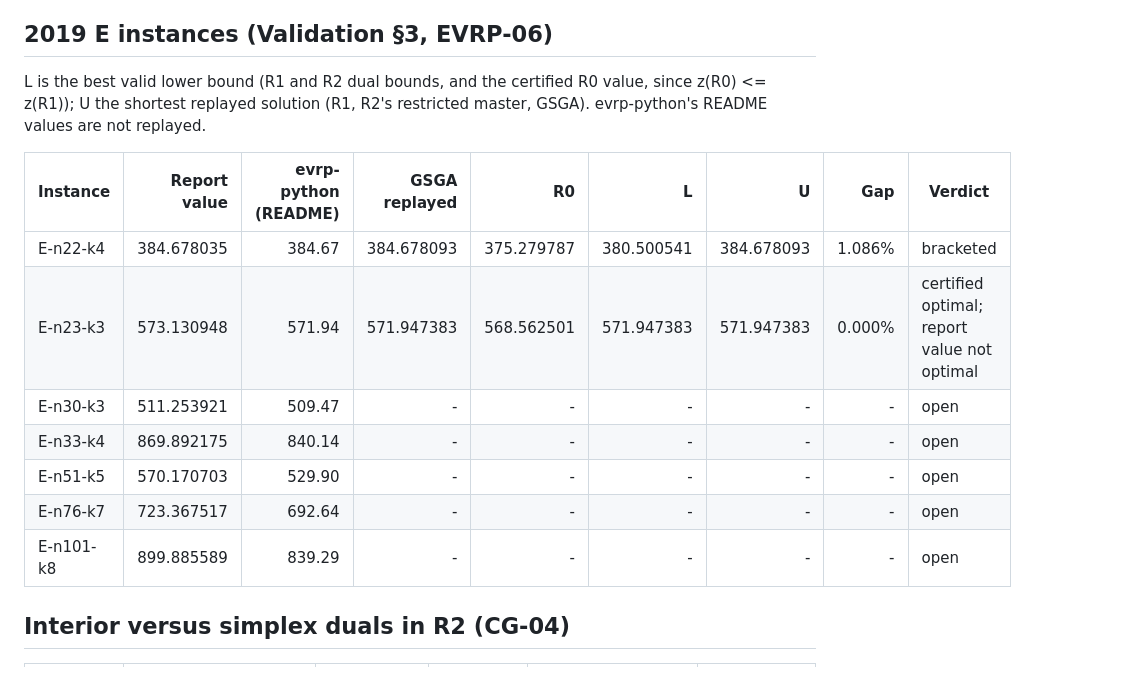
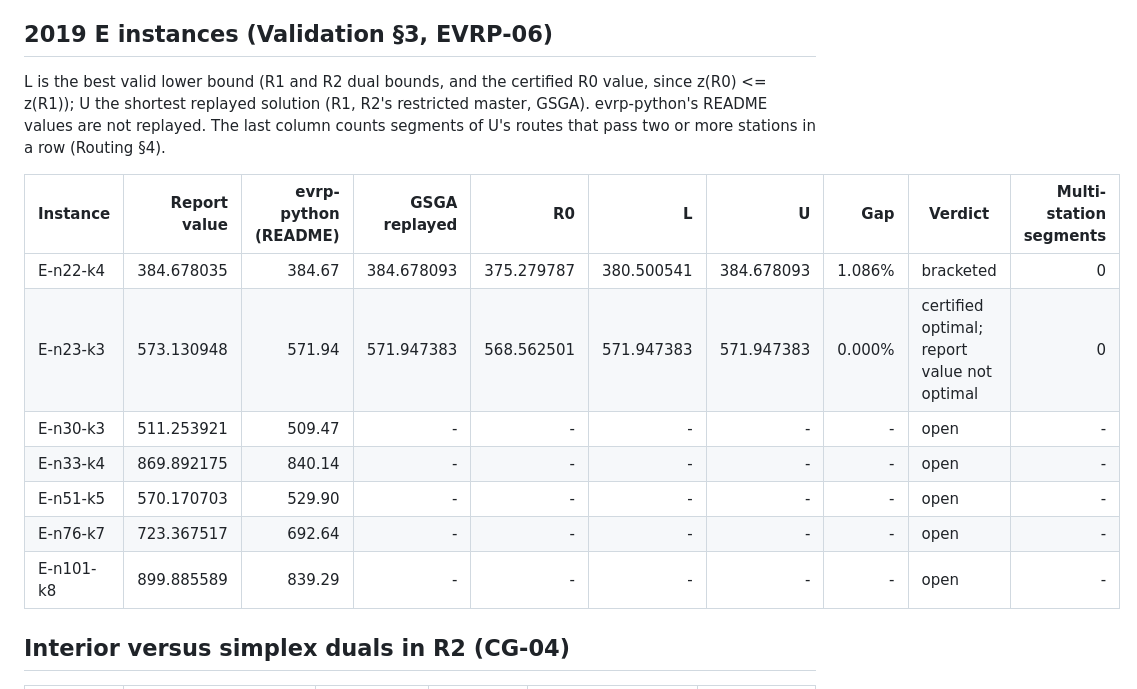
Before and after one commit to symonyeal/Electric-Fleet-Optimization, a Markdown page: docs/results/README.md, the part around one of its changes. GitHub-like rendering.

```diff
--- a/docs/results/README.md
+++ b/docs/results/README.md
@@ -4,17 +4,17 @@ Regenerated by `python run_bench.py` from the bundles in this directory; each bu
 
 ## 2019 E instances (Validation §3, EVRP-06)
 
-L is the best valid lower bound (R1 and R2 dual bounds, and the certified R0 value, since z(R0) <= z(R1)); U the shortest replayed solution (R1, R2's restricted master, GSGA). evrp-python's README values are not replayed.
+L is the best valid lower bound (R1 and R2 dual bounds, and the certified R0 value, since z(R0) <= z(R1)); U the shortest replayed solution (R1, R2's restricted master, GSGA). evrp-python's README values are not replayed. The last column counts segments of U's routes that pass two or more stations in a row (Routing §4).
 
-| Instance | Report value | evrp-python (README) | GSGA replayed | R0 | L | U | Gap | Verdict |
-|---|---:|---:|---:|---:|---:|---:|---:|---|
-| E-n22-k4 | 384.678035 | 384.67 | 384.678093 | 375.279787 | 380.500541 | 384.678093 | 1.086% | bracketed |
-| E-n23-k3 | 573.130948 | 571.94 | 571.947383 | 568.562501 | 571.947383 | 571.947383 | 0.000% | certified optimal; report value not optimal |
-| E-n30-k3 | 511.253921 | 509.47 | - | - | - | - | - | open |
-| E-n33-k4 | 869.892175 | 840.14 | - | - | - | - | - | open |
-| E-n51-k5 | 570.170703 | 529.90 | - | - | - | - | - | open |
-| E-n76-k7 | 723.367517 | 692.64 | - | - | - | - | - | open |
-| E-n101-k8 | 899.885589 | 839.29 | - | - | - | - | - | open |
+| Instance | Report value | evrp-python (README) | GSGA replayed | R0 | L | U | Gap | Verdict | Multi-station segments |
+|---|---:|---:|---:|---:|---:|---:|---:|---|---:|
+| E-n22-k4 | 384.678035 | 384.67 | 384.678093 | 375.279787 | 380.500541 | 384.678093 | 1.086% | bracketed | 0 |
+| E-n23-k3 | 573.130948 | 571.94 | 571.947383 | 568.562501 | 571.947383 | 571.947383 | 0.000% | certified optimal; report value not optimal | 0 |
+| E-n30-k3 | 511.253921 | 509.47 | - | - | - | - | - | open | - |
+| E-n33-k4 | 869.892175 | 840.14 | - | - | - | - | - | open | - |
+| E-n51-k5 | 570.170703 | 529.90 | - | - | - | - | - | open | - |
+| E-n76-k7 | 723.367517 | 692.64 | - | - | - | - | - | open | - |
+| E-n101-k8 | 899.885589 | 839.29 | - | - | - | - | - | open | - |
 
 ## Interior versus simplex duals in R2 (CG-04)
 
```
Also changed, not shown: other parts of docs/results/README.md (+3 -3 lines), README.md (+2 -2 lines), docs/results/fig/energy-route100-until10h.png (deleted), docs/results/fig/energy-route100.png (added), docs/results/fig/timeline-route100-until10h.png (deleted), docs/results/fig/timeline-route100.png (added), 3 other files.
